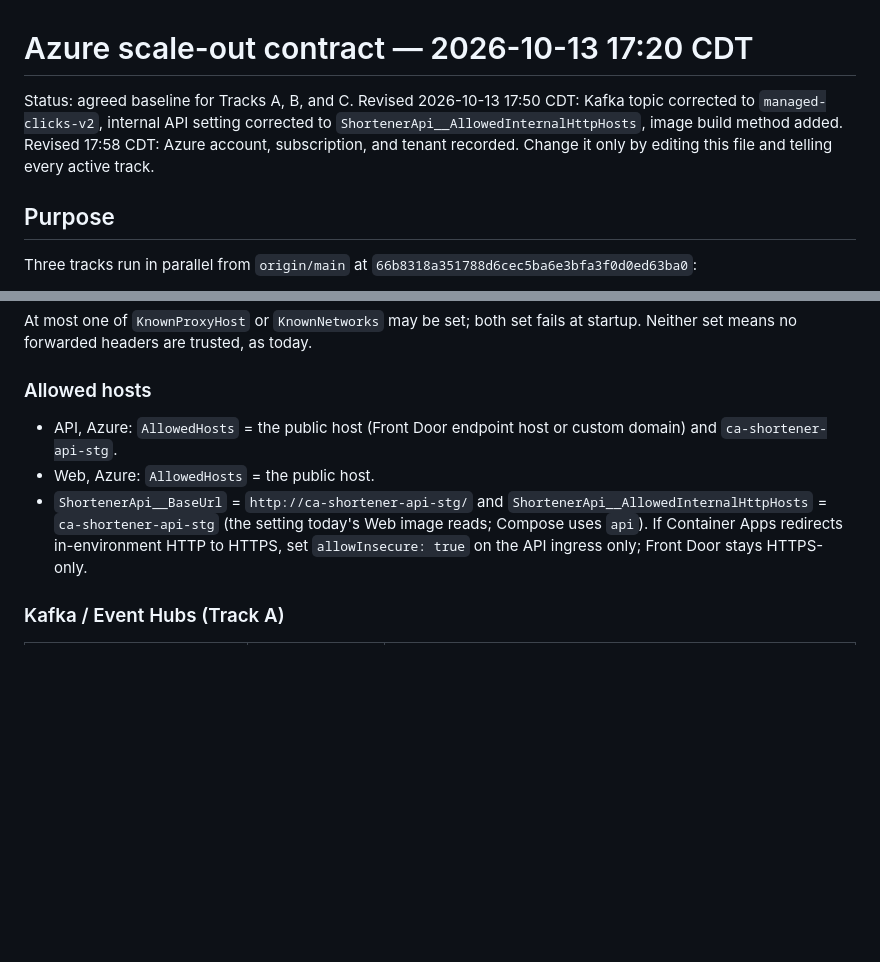
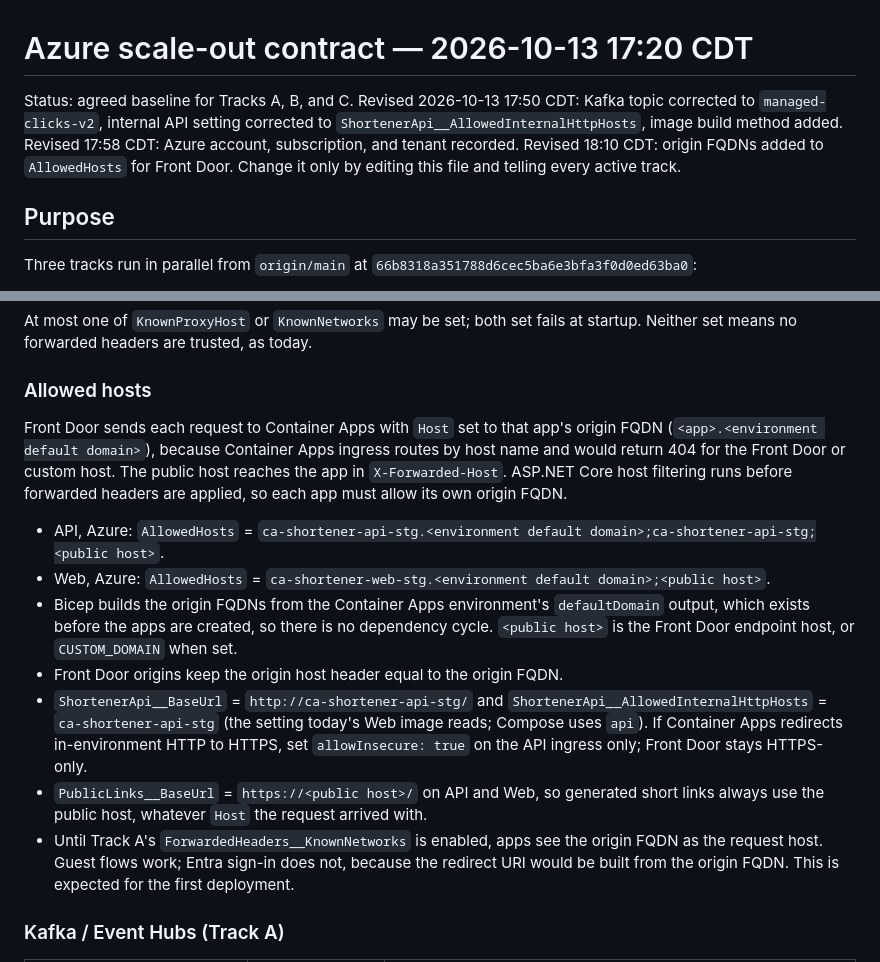
Before and after one commit to mike-inman/SchwabUrlShortener, a Markdown page: docs/2026-10-13-1720-azure-scaleout-contract.md, 2 parts joined by grey strips. Drawn GitHub-style; blank space fills up the shorter version.

Commit message:
docs: sync Front Door origin host contract revision

```diff
--- a/docs/2026-10-13-1720-azure-scaleout-contract.md
+++ b/docs/2026-10-13-1720-azure-scaleout-contract.md
@@ -1,6 +1,6 @@
 # Azure scale-out contract — 2026-10-13 17:20 CDT
 
-Status: agreed baseline for Tracks A, B, and C. Revised 2026-10-13 17:50 CDT: Kafka topic corrected to `managed-clicks-v2`, internal API setting corrected to `ShortenerApi__AllowedInternalHttpHosts`, image build method added. Revised 17:58 CDT: Azure account, subscription, and tenant recorded. Change it only by editing this file and telling every active track.
+Status: agreed baseline for Tracks A, B, and C. Revised 2026-10-13 17:50 CDT: Kafka topic corrected to `managed-clicks-v2`, internal API setting corrected to `ShortenerApi__AllowedInternalHttpHosts`, image build method added. Revised 17:58 CDT: Azure account, subscription, and tenant recorded. Revised 18:10 CDT: origin FQDNs added to `AllowedHosts` for Front Door. Change it only by editing this file and telling every active track.
 
 ## Purpose
 
@@ -93,9 +93,15 @@ At most one of `KnownProxyHost` or `KnownNetworks` may be set; both set fails at
 
 ### Allowed hosts
 
-- API, Azure: `AllowedHosts` = the public host (Front Door endpoint host or custom domain) and `ca-shortener-api-stg`.
-- Web, Azure: `AllowedHosts` = the public host.
+Front Door sends each request to Container Apps with `Host` set to that app's origin FQDN (`<app>.<environment default domain>`), because Container Apps ingress routes by host name and would return 404 for the Front Door or custom host. The public host reaches the app in `X-Forwarded-Host`. ASP.NET Core host filtering runs before forwarded headers are applied, so each app must allow its own origin FQDN.
+
+- API, Azure: `AllowedHosts` = `ca-shortener-api-stg.<environment default domain>;ca-shortener-api-stg;<public host>`.
+- Web, Azure: `AllowedHosts` = `ca-shortener-web-stg.<environment default domain>;<public host>`.
+- Bicep builds the origin FQDNs from the Container Apps environment's `defaultDomain` output, which exists before the apps are created, so there is no dependency cycle. `<public host>` is the Front Door endpoint host, or `CUSTOM_DOMAIN` when set.
+- Front Door origins keep the origin host header equal to the origin FQDN.
 - `ShortenerApi__BaseUrl` = `http://ca-shortener-api-stg/` and `ShortenerApi__AllowedInternalHttpHosts` = `ca-shortener-api-stg` (the setting today's Web image reads; Compose uses `api`). If Container Apps redirects in-environment HTTP to HTTPS, set `allowInsecure: true` on the API ingress only; Front Door stays HTTPS-only.
+- `PublicLinks__BaseUrl` = `https://<public host>/` on API and Web, so generated short links always use the public host, whatever `Host` the request arrived with.
+- Until Track A's `ForwardedHeaders__KnownNetworks` is enabled, apps see the origin FQDN as the request host. Guest flows work; Entra sign-in does not, because the redirect URI would be built from the origin FQDN. This is expected for the first deployment.
 
 ### Kafka / Event Hubs (Track A)
 
```
